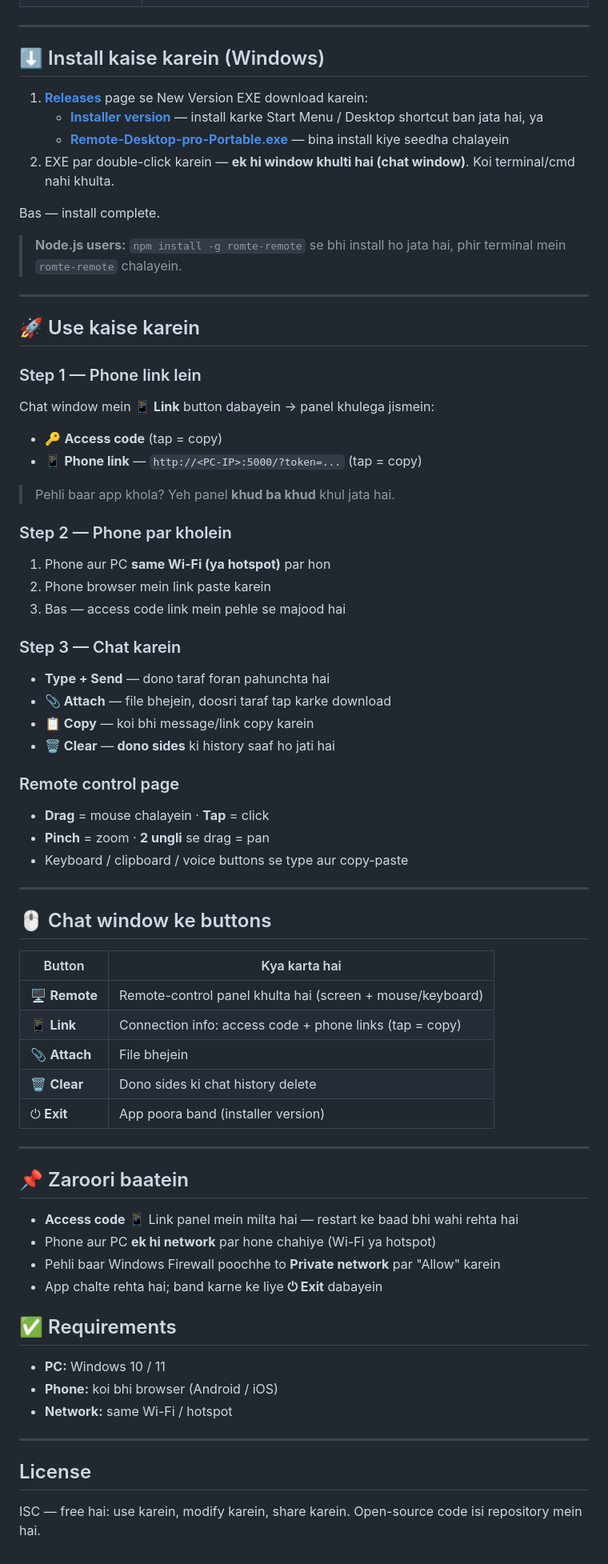
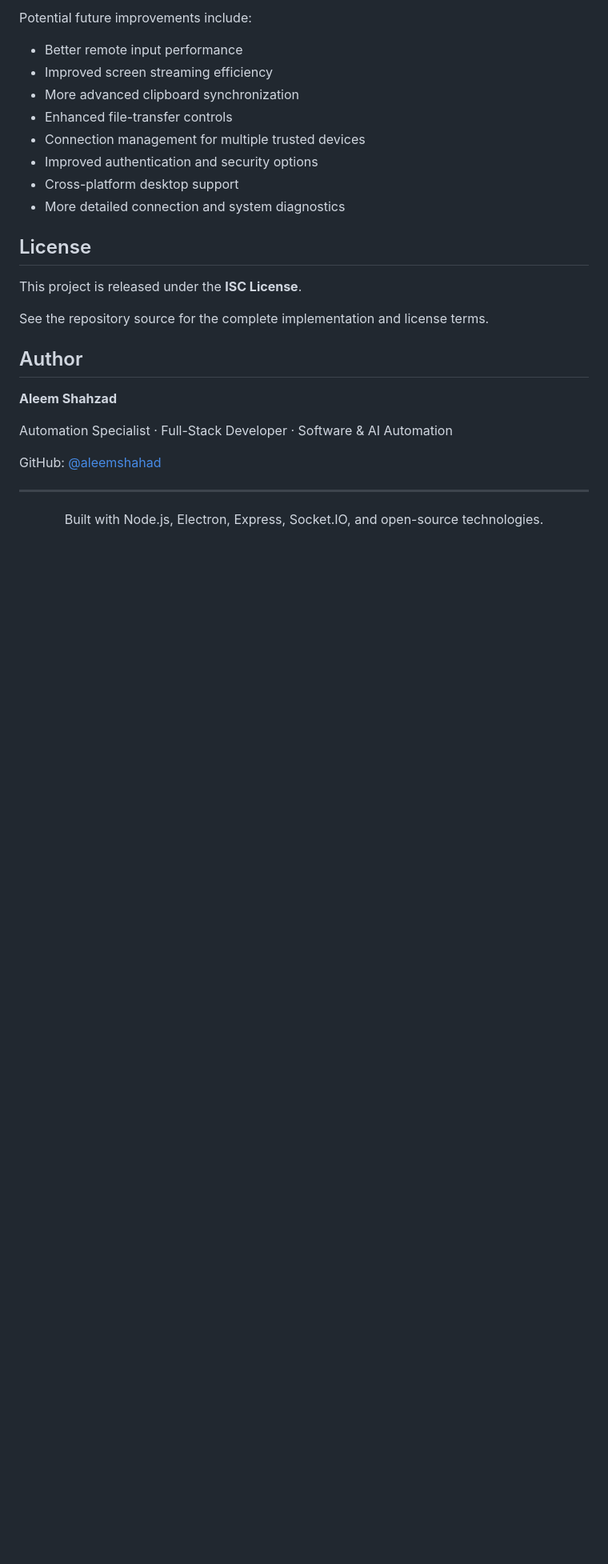
Before and after one commit to aleemshahad/Romote_Desktop_pro, a Markdown page: README.md, the part around one of its changes. Shown at 80% size. Drawn GitHub-style; blank space fills up the shorter version.

Commit message:
docs: rewrite README in professional English

```diff
--- a/README.md
+++ b/README.md
@@ -19,74 +221,30 @@ Romte Remote aapke Windows PC ko phone ka remote control banata hai: screen live
+Potential future improvements include:
+
+- Better remote input performance
+- Improved screen streaming efficiency
+- More advanced clipboard synchronization
+- Enhanced file-transfer controls
+- Connection management for multiple trusted devices
+- Improved authentication and security options
+- Cross-platform desktop support
+- More detailed connection and system diagnostics
+
+## License
+
+This project is released under the **ISC License**.
+
+See the repository source for the complete implementation and license terms.
+
+## Author
+
+**Aleem Shahzad**
+
+Automation Specialist · Full-Stack Developer · Software & AI Automation
+
+GitHub: [@aleemshahad](https://github.com/aleemshahad)
 
 ---
 
-## ⬇️ Install kaise karein (Windows)
-
-1. **[Releases](https://github.com/aleemshahad/Romote_Desktop_pro/releases)** page se New Version EXE download karein:
-   - **[Installer version](https://github.com/aleemshahad/Romote_Desktop_pro/releases/download/v2.1.4/Remote-Desktop-pro-2.1.4-win-x64.exe)** — install karke Start Menu / Desktop shortcut ban jata hai, ya
-   - **[Remote-Desktop-pro-Portable.exe](https://github.com/aleemshahad/Romote_Desktop_pro/releases/download/v2.1.4/Remote-Desktop-pro-Portable.exe)** — bina install kiye seedha chalayein
-2. EXE par double-click karein — **ek hi window khulti hai (chat window)**. Koi terminal/cmd nahi khulta.
-
-Bas — install complete.
-
-> **Node.js users:** `npm install -g romte-remote` se bhi install ho jata hai, phir terminal mein `romte-remote` chalayein.
-
----
-
-## 🚀 Use kaise karein
-
-### Step 1 — Phone link lein
-Chat window mein **📱 Link** button dabayein → panel khulega jismein:
-
-- 🔑 **Access code** (tap = copy)
-- 📱 **Phone link** — `http://<PC-IP>:5000/?token=...` (tap = copy)
-
-> Pehli baar app khola? Yeh panel **khud ba khud** khul jata hai.
-
-### Step 2 — Phone par kholein
-1. Phone aur PC **same Wi-Fi (ya hotspot)** par hon
-2. Phone browser mein link paste karein
-3. Bas — access code link mein pehle se majood hai
-
-### Step 3 — Chat karein
-- **Type + Send** — dono taraf foran pahunchta hai
-- **📎 Attach** — file bhejein, doosri taraf tap karke download
-- **📋 Copy** — koi bhi message/link copy karein
-- **🗑 Clear** — **dono sides** ki history saaf ho jati hai
-
-### Remote control page
-- **Drag** = mouse chalayein · **Tap** = click
-- **Pinch** = zoom · **2 ungli** se drag = pan
-- Keyboard / clipboard / voice buttons se type aur copy-paste
-
----
-
-## 🖱️ Chat window ke buttons
-
-| Button | Kya karta hai |
-|---|---|
-| 🖥️ **Remote** | Remote-control panel khulta hai (screen + mouse/keyboard) |
-| 📱 **Link** | Connection info: access code + phone links (tap = copy) |
-| 📎 **Attach** | File bhejein |
-| 🗑 **Clear** | Dono sides ki chat history delete |
-| ⏻ **Exit** | App poora band (installer version) |
-
----
-
-## 📌 Zaroori baatein
-
-- **Access code** 📱 Link panel mein milta hai — restart ke baad bhi wahi rehta hai
-- Phone aur PC **ek hi network** par hone chahiye (Wi-Fi ya hotspot)
-- Pehli baar Windows Firewall poochhe to **Private network** par "Allow" karein
-- App chalte rehta hai; band karne ke liye **⏻ Exit** dabayein
-
-## ✅ Requirements
-
-- **PC:** Windows 10 / 11
-- **Phone:** koi bhi browser (Android / iOS)
-- **Network:** same Wi-Fi / hotspot
-
----
-
-## License
-
-ISC — free hai: use karein, modify karein, share karein. Open-source code isi repository mein hai.
+<p align="center">
+  Built with Node.js, Electron, Express, Socket.IO, and open-source technologies.
+</p>
```
Also changed, not shown: other parts of README.md (+212 -10 lines).
